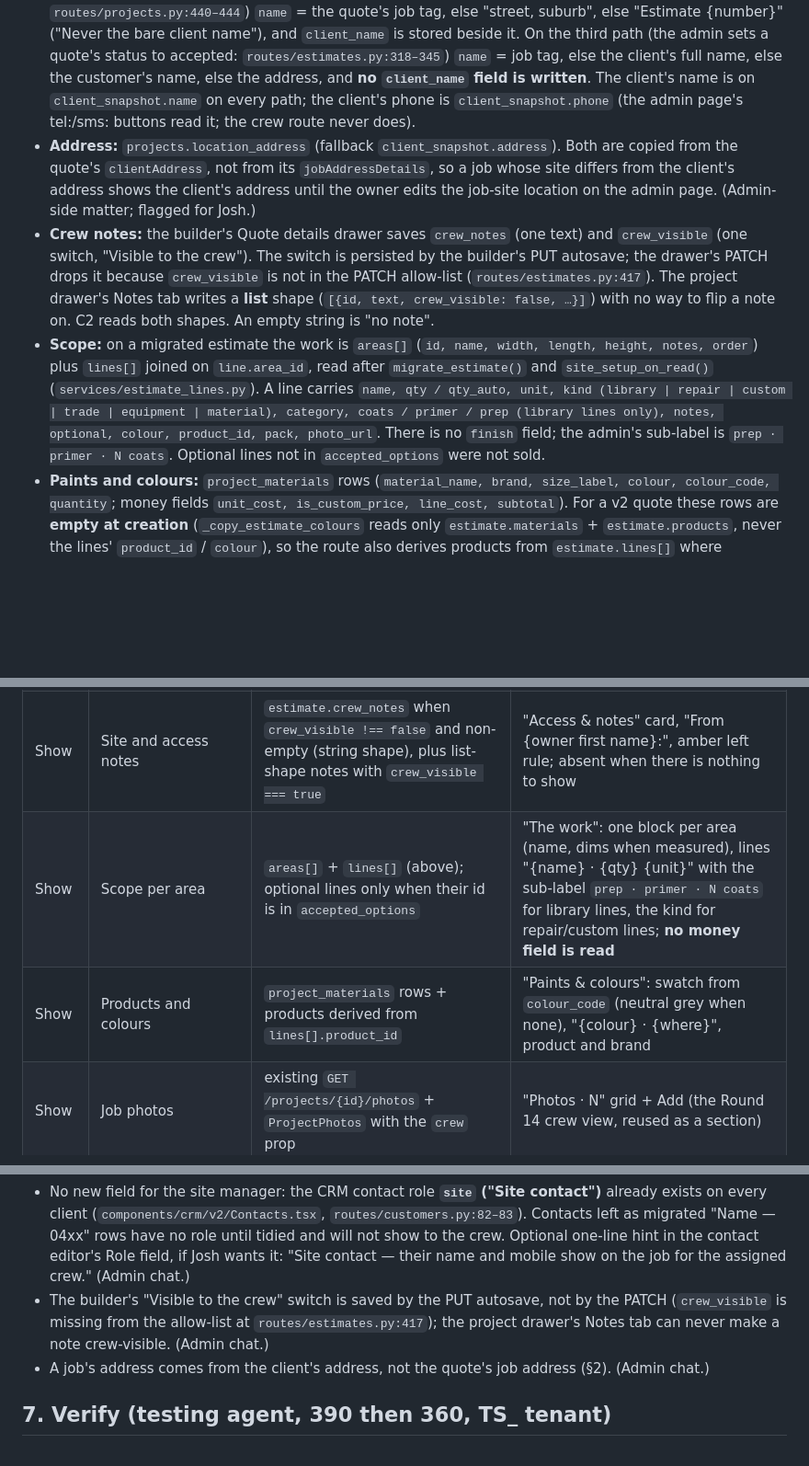
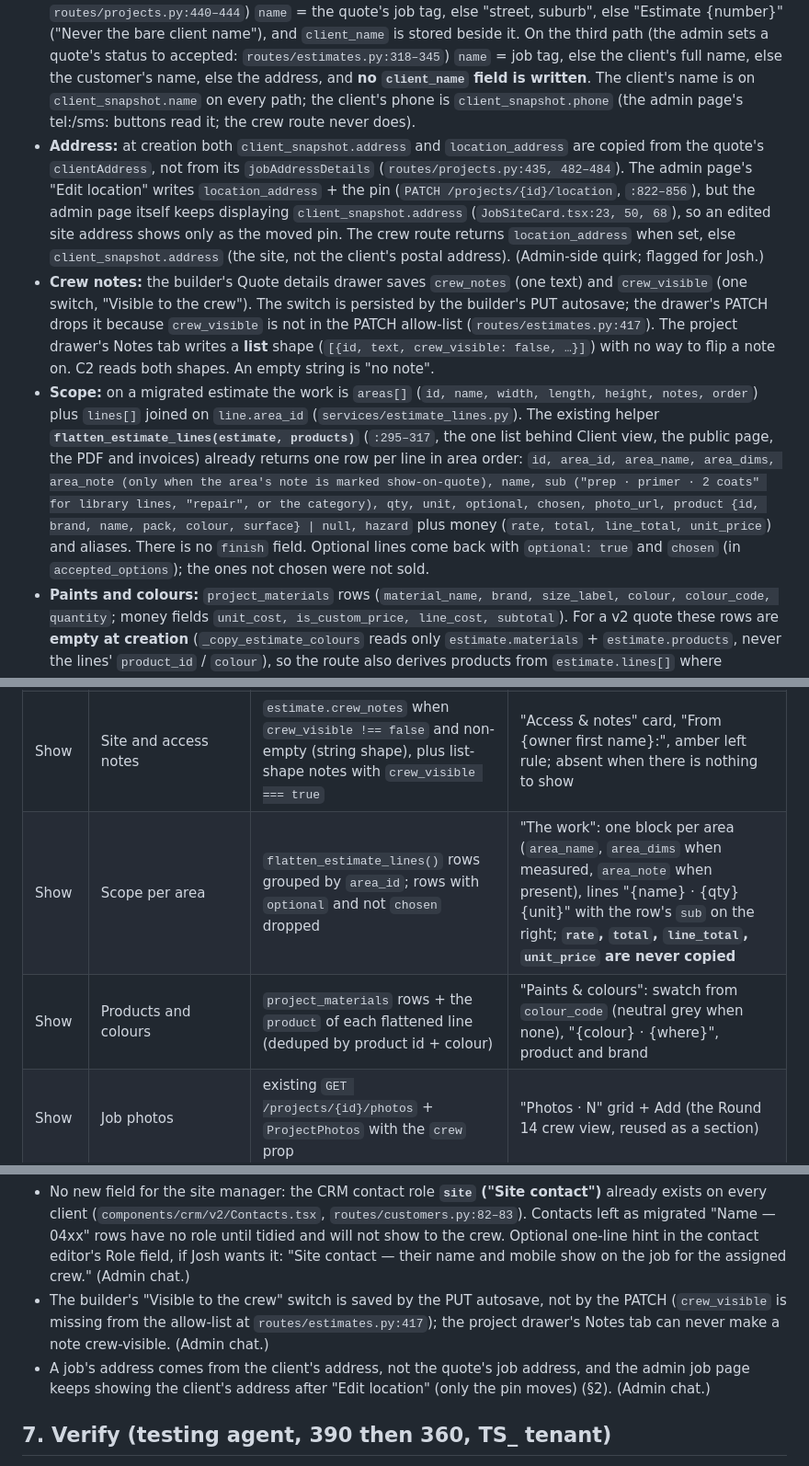
Before and after one commit to painttradehq/Claude-code-Paint-Trade-HQ, a Markdown page: c2-jobs-notes.md, 3 parts joined by grey strips. Shown at 92% size. Drawn GitHub-style; blank space fills up the shorter version.

```diff
--- a/c2-jobs-notes.md
+++ b/c2-jobs-notes.md
@@ -17,9 +17,9 @@ Prototype: the **Jobs** tab and the **job screen** in `c1-crew-shell.html` (`?sc
 
 - Crew can read **nothing** of a job except `GET /projects/{id}/photos` (assigned jobs only: `items`, `photos_link`, `estimate_id`, and since Round 46 `attachments` = the "Crew can see" files). The crew photo screen (`app/employee/project/[id].tsx`, 19 lines) then calls `GET /estimates/{id}` — admin-only, 403 swallowed — so its title falls back to "Job photos". No employee route returns `crew_notes` today; nothing the owner marks "Visible to the crew" reaches a phone yet.
 - **A job's `name` is normally not the client's name.** On the two main paths (admin Convert, client accept: `routes/projects.py:440–444`) `name` = the quote's job tag, else "street, suburb", else "Estimate {number}" ("Never the bare client name"), and `client_name` is stored beside it. On the third path (the admin sets a quote's status to accepted: `routes/estimates.py:318–345`) `name` = job tag, else the client's full name, else the customer's name, else the address, and **no `client_name` field is written**. The client's name is on `client_snapshot.name` on every path; the client's phone is `client_snapshot.phone` (the admin page's tel:/sms: buttons read it; the crew route never does).
-- **Address:** `projects.location_address` (fallback `client_snapshot.address`). Both are copied from the quote's `clientAddress`, not from its `jobAddressDetails`, so a job whose site differs from the client's address shows the client's address until the owner edits the job-site location on the admin page. (Admin-side matter; flagged for Josh.)
+- **Address:** at creation both `client_snapshot.address` and `location_address` are copied from the quote's `clientAddress`, not from its `jobAddressDetails` (`routes/projects.py:435, 482–484`). The admin page's "Edit location" writes `location_address` + the pin (`PATCH /projects/{id}/location`, `:822–856`), but the admin page itself keeps displaying `client_snapshot.address` (`JobSiteCard.tsx:23, 50, 68`), so an edited site address shows only as the moved pin. The crew route returns `location_address` when set, else `client_snapshot.address` (the site, not the client's postal address). (Admin-side quirk; flagged for Josh.)
 - **Crew notes:** the builder's Quote details drawer saves `crew_notes` (one text) and `crew_visible` (one switch, "Visible to the crew"). The switch is persisted by the builder's PUT autosave; the drawer's PATCH drops it because `crew_visible` is not in the PATCH allow-list (`routes/estimates.py:417`). The project drawer's Notes tab writes a **list** shape (`[{id, text, crew_visible: false, …}]`) with no way to flip a note on. C2 reads both shapes. An empty string is "no note".
-- **Scope:** on a migrated estimate the work is `areas[]` (`id, name, width, length, height, notes, order`) plus `lines[]` joined on `line.area_id`, read after `migrate_estimate()` and `site_setup_on_read()` (`services/estimate_lines.py`). A line carries `name, qty / qty_auto, unit, kind (library | repair | custom | trade | equipment | material), category, coats / primer / prep (library lines only), notes, optional, colour, product_id, pack, photo_url`. There is no `finish` field; the admin's sub-label is `prep · primer · N coats`. Optional lines not in `accepted_options` were not sold.
+- **Scope:** on a migrated estimate the work is `areas[]` (`id, name, width, length, height, notes, order`) plus `lines[]` joined on `line.area_id` (`services/estimate_lines.py`). The existing helper **`flatten_estimate_lines(estimate, products)`** (`:295–317`, the one list behind Client view, the public page, the PDF and invoices) already returns one row per line in area order: `id, area_id, area_name, area_dims, area_note (only when the area's note is marked show-on-quote), name, sub ("prep · primer · 2 coats" for library lines, "repair", or the category), qty, unit, optional, chosen, photo_url, product {id, brand, name, pack, colour, surface} | null, hazard` plus money (`rate, total, line_total, unit_price`) and aliases. There is no `finish` field. Optional lines come back with `optional: true` and `chosen` (in `accepted_options`); the ones not chosen were not sold.
 - **Paints and colours:** `project_materials` rows (`material_name, brand, size_label, colour, colour_code, quantity`; money fields `unit_cost, is_custom_price, line_cost, subtotal`). For a v2 quote these rows are **empty at creation** (`_copy_estimate_colours` reads only `estimate.materials` + `estimate.products`, never the lines' `product_id` / `colour`), so the route also derives products from `estimate.lines[]` where `product_id` is set (brand and name from `db.materials`, `pack` as the size, `colour`, the area names).
 - **Crew:** `projects.assigned_employee_ids` (absent, not `[]`, until the owner first saves the crew); names from `employees.name`; role = `role`, else `role_label`, else `position`, else "Painter".
 - **Variations:** `project.variations[]` `{id, title, description, price, timeframe, area, notes, lines [{name, category, unit, qty, rate, kind}], status, created_at, sent_at, responded_at, responded_by}`; `status` moves `draft → sent → approved | declined`.
@@ -39,8 +39,8 @@ Prototype: the **Jobs** tab and the **job screen** in `c1-crew-shell.html` (`?sc
 | Show | Who else is on the job | `assigned_employee_ids` → `employees.name` | Second line of "Dates & crew"; Today's card "Tom with you" / "Just you on this job" |
 | Show | Site contact (name, mobile) | the job's `customer_id` → `customers.contacts[]` where `role == "site"` → `{name, phone}` (new behaviour: nothing reads this role today) | One row "Site contact · {mobile}" with a tel: link, only when such a contact exists; nothing else from the contact is read |
 | Show | Site and access notes | `estimate.crew_notes` when `crew_visible !== false` and non-empty (string shape), plus list-shape notes with `crew_visible === true` | "Access & notes" card, "From {owner first name}:", amber left rule; absent when there is nothing to show |
-| Show | Scope per area | `areas[]` + `lines[]` (above); optional lines only when their id is in `accepted_options` | "The work": one block per area (name, dims when measured), lines "{name} · {qty} {unit}" with the sub-label `prep · primer · N coats` for library lines, the kind for repair/custom lines; **no money field is read** |
-| Show | Products and colours | `project_materials` rows + products derived from `lines[].product_id` | "Paints & colours": swatch from `colour_code` (neutral grey when none), "{colour} · {where}", product and brand |
+| Show | Scope per area | `flatten_estimate_lines()` rows grouped by `area_id`; rows with `optional` and not `chosen` dropped | "The work": one block per area (`area_name`, `area_dims` when measured, `area_note` when present), lines "{name} · {qty} {unit}" with the row's `sub` on the right; **`rate`, `total`, `line_total`, `unit_price` are never copied** |
+| Show | Products and colours | `project_materials` rows + the `product` of each flattened line (deduped by product id + colour) | "Paints & colours": swatch from `colour_code` (neutral grey when none), "{colour} · {where}", product and brand |
 | Show | Job photos | existing `GET /projects/{id}/photos` + `ProjectPhotos` with the `crew` prop | "Photos · N" grid + Add (the Round 14 crew view, reused as a section) |
 | Show | Daily reports for the job | `daily_reports` where `employee_id` = me, `project_id` = this job, `deleted_at` null; newest first | "My reports": date (`submitted_at` in the business's timezone), hours (`hours_worked`, "No hours" when null), the parsed work lines, **Replied** pill when `admin_feedback` is set |
 | Show | Approved variations as "added work" | `variations[]` with `status == "approved"`: `title, description, area, timeframe, responded_at, lines [{name, qty, unit}]` | Extra blocks inside "The work", titled with the variation's `title`, pill "Added work · approved {d Mon}" |
@@ -80,7 +80,7 @@ House convention for crew reads is `<resource>/mine` or `my-*` (`/employee-contr
 
 - No new field for the site manager: the CRM contact role **`site` ("Site contact")** already exists on every client (`components/crm/v2/Contacts.tsx`, `routes/customers.py:82–83`). Contacts left as migrated "Name — 04xx" rows have no role until tidied and will not show to the crew. Optional one-line hint in the contact editor's Role field, if Josh wants it: "Site contact — their name and mobile show on the job for the assigned crew." (Admin chat.)
 - The builder's "Visible to the crew" switch is saved by the PUT autosave, not by the PATCH (`crew_visible` is missing from the allow-list at `routes/estimates.py:417`); the project drawer's Notes tab can never make a note crew-visible. (Admin chat.)
-- A job's address comes from the client's address, not the quote's job address (§2). (Admin chat.)
+- A job's address comes from the client's address, not the quote's job address, and the admin job page keeps showing the client's address after "Edit location" (only the pin moves) (§2). (Admin chat.)
 
 ## 7. Verify (testing agent, 390 then 360, TS_ tenant)
 
```
Also changed, not shown: other parts of c2-jobs-notes.md (+1 -1 lines), crew-recheck-11oct.md (+2 -2 lines), crew-rounds-log.md (+5 -0 lines).
